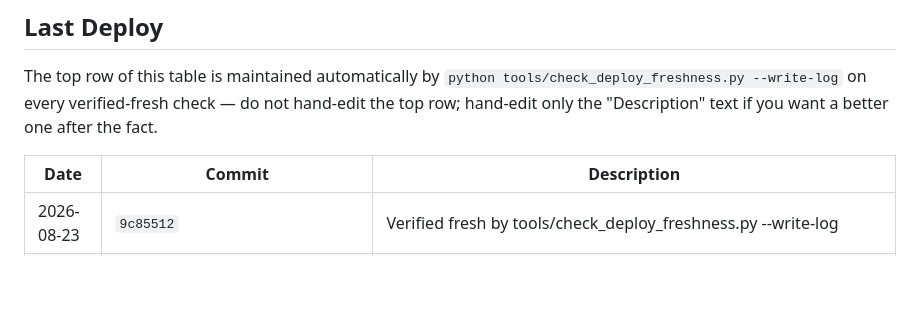
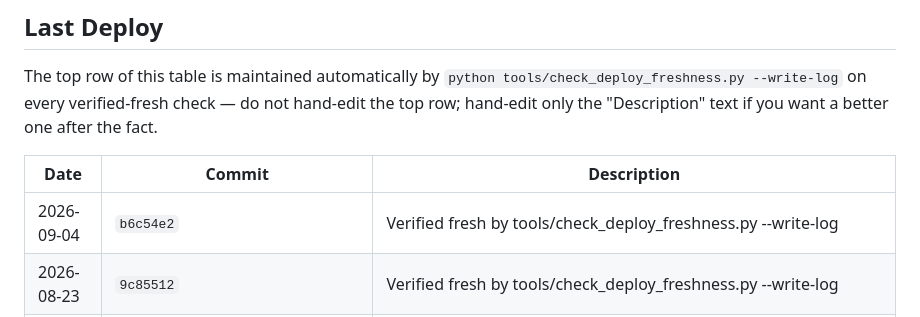
Before and after one commit to tah-allotrope/dppa-case, a Markdown page: app/deployment.md, the part around the change. Drawn GitHub-style; blank space fills up the shorter version.

Commit message:
Log dppa-case deploy of b6c54e2 (freshness PASS)

```diff
--- a/app/deployment.md
+++ b/app/deployment.md
@@ -23,6 +23,7 @@ the fact.
 
 | Date | Commit | Description |
 |---|---|---|
+| 2026-09-04 | `b6c54e2` | Verified fresh by tools/check_deploy_freshness.py --write-log |
 | 2026-08-23 | `9c85512` | Verified fresh by tools/check_deploy_freshness.py --write-log |
 | 2026-07-25 | `22bae59` | Verified fresh by tools/check_deploy_freshness.py --write-log |
 | 2026-07-22 | `e55319e` (marker; built from an uncommitted tree — see the 2026-07-25 row for the corrected, honest deploy) | Redeploy after Oct teaching-revamp + readiness-hardening + prose-parity work (18 commits since the prior 2026-07-05 deploy) |
```
